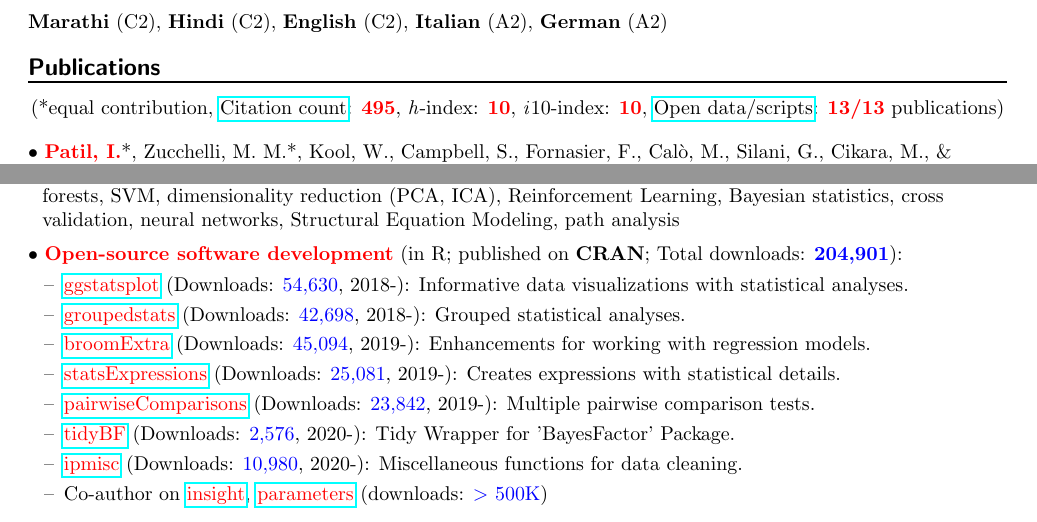
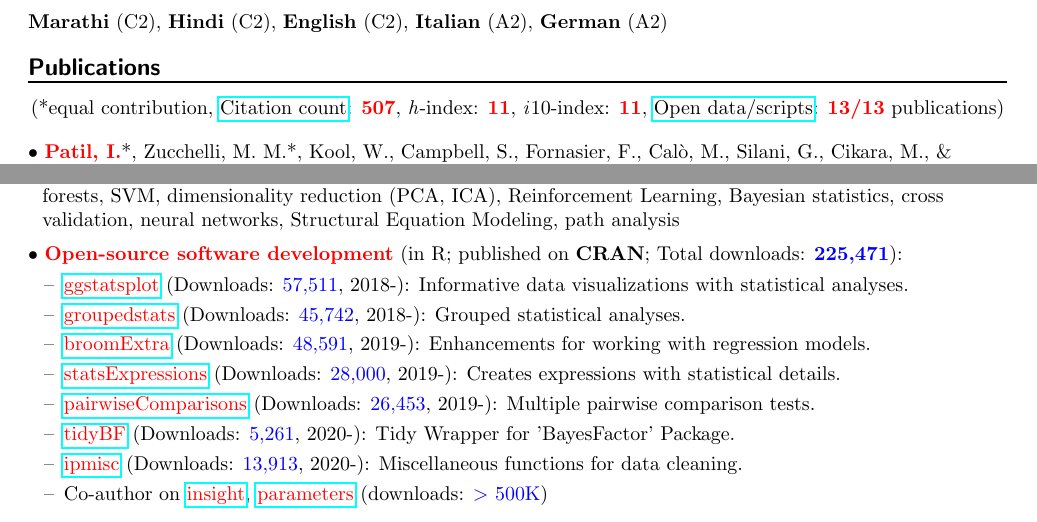
Before and after one commit to IndrajeetPatil/Indra_CV, a LaTeX CV (Indrajeet_Patil_CV.tex): two parts of pages 1 and 2 of 5, joined at a grey line, cut so that both start at the same text. Compiled offline with pdfLaTeX.

Commit message:
update cv

```diff
--- a/Indrajeet_Patil_CV.tex
+++ b/Indrajeet_Patil_CV.tex
@@ -147,7 +147,7 @@
 
 	\heading{\textbf{Publications}}
 	\begin{center}
-	(*equal contribution, \href{https://scholar.google.it/citations?user=kSYuYTUAAAAJ&hl=en&oi=ao}{Citation count}: \textbf{\textcolor{red}{495}}, \textit{h}-index: \textbf{\textcolor{red}{10}}, \textit{i}10-index: \textbf{\textcolor{red}{10}}, \href{https://osf.io/hk5f3/}{Open data/scripts}: \textbf{\textcolor{red}{13/13}} publications)\\
+	(*equal contribution, \href{https://scholar.google.it/citations?user=kSYuYTUAAAAJ&hl=en&oi=ao}{Citation count}: \textbf{\textcolor{red}{507}}, \textit{h}-index: \textbf{\textcolor{red}{11}}, \textit{i}10-index: \textbf{\textcolor{red}{11}}, \href{https://osf.io/hk5f3/}{Open data/scripts}: \textbf{\textcolor{red}{13/13}} publications)\\
 	\end{center}
 
 	$\bullet$ \textbf{\textcolor{red}{Patil, I.}}*, Zucchelli, M. M.*, Kool, W., Campbell, S., Fornasier, F., Cal\`{o}, M., Silani, G., Cikara, M., \& \hspace*{0.1in}Cushman, F. A. (2020). Reasoning supports utilitarian resolutions to moral dilemmas across diverse \hspace*{0.1in}measures. \textit{\textcolor{blue}{Journal of Personality and Social Psychology}}. \href{https://psyarxiv.com/q86vx/}{\tt doi:10.1037/pspp0000281}
@@ -224,18 +224,18 @@
 	$\bullet$ \textcolor{blue}{\textbf{Techniques}}: text mining, meta-analysis, logistic/linear regression, mixed effects regression, clustering \hspace*{0.1in}(\textit{k}-means, hierarchical cluster analysis, linear discriminant analysis), \textit{k}-nearest neighbor, bagging, random \hspace*{0.1in}forests, SVM, dimensionality reduction (PCA, ICA), Reinforcement Learning, Bayesian statistics, cross \hspace*{0.1in}validation, neural networks, Structural Equation Modeling, path analysis
 	\miniskip
 
-	$\bullet$ \textcolor{red}{\textbf{Open-source software development}} (in R; published on \textbf{CRAN}; Total downloads: \textcolor{blue}{\textbf{204,901}}):
+	$\bullet$ \textcolor{red}{\textbf{Open-source software development}} (in R; published on \textbf{CRAN}; Total downloads: \textcolor{blue}{\textbf{225,471}}):
 	 \vspace*{-0.09in}
 
 	\begin{itemize}
 	\itemsep-0.1em
-	\item[--] \href{https://indrajeetpatil.github.io/ggstatsplot/}{\textcolor{red}{ggstatsplot}} (Downloads: \textcolor{blue}{54,630}, 2018-): Informative data visualizations with statistical analyses.
-	\item[--] \href{https://indrajeetpatil.github.io/groupedstats/}{\textcolor{red}{groupedstats}} (Downloads: \textcolor{blue}{42,698}, 2018-): Grouped statistical analyses.
-	\item[--] \href{https://indrajeetpatil.github.io/groupedstats/}{\textcolor{red}{broomExtra}} (Downloads: \textcolor{blue}{45,094}, 2019-): Enhancements for working with regression models.
-	\item[--] \href{https://indrajeetpatil.github.io/statsExpressions/}{\textcolor{red}{statsExpressions}} (Downloads: \textcolor{blue}{25,081}, 2019-): Creates expressions with statistical details.
-	\item[--] \href{https://indrajeetpatil.github.io/pairwiseComparisons/}{\textcolor{red}{pairwiseComparisons}} (Downloads: \textcolor{blue}{23,842}, 2019-): Multiple pairwise comparison tests.
-    \item[--] \href{https://indrajeetpatil.github.io/tidyBF/}{\textcolor{red}{tidyBF}} (Downloads: \textcolor{blue}{2,576}, 2020-): Tidy Wrapper for 'BayesFactor' Package.
-	\item[--] \href{https://indrajeetpatil.github.io/ipmisc/}{\textcolor{red}{ipmisc}} (Downloads: \textcolor{blue}{10,980}, 2020-): Miscellaneous functions for data cleaning.
+	\item[--] \href{https://indrajeetpatil.github.io/ggstatsplot/}{\textcolor{red}{ggstatsplot}} (Downloads: \textcolor{blue}{57,511}, 2018-): Informative data visualizations with statistical analyses.
+	\item[--] \href{https://indrajeetpatil.github.io/groupedstats/}{\textcolor{red}{groupedstats}} (Downloads: \textcolor{blue}{45,742}, 2018-): Grouped statistical analyses.
+	\item[--] \href{https://indrajeetpatil.github.io/groupedstats/}{\textcolor{red}{broomExtra}} (Downloads: \textcolor{blue}{48,591}, 2019-): Enhancements for working with regression models.
+	\item[--] \href{https://indrajeetpatil.github.io/statsExpressions/}{\textcolor{red}{statsExpressions}} (Downloads: \textcolor{blue}{28,000}, 2019-): Creates expressions with statistical details.
+	\item[--] \href{https://indrajeetpatil.github.io/pairwiseComparisons/}{\textcolor{red}{pairwiseComparisons}} (Downloads: \textcolor{blue}{26,453}, 2019-): Multiple pairwise comparison tests.
+    \item[--] \href{https://indrajeetpatil.github.io/tidyBF/}{\textcolor{red}{tidyBF}} (Downloads: \textcolor{blue}{5,261}, 2020-): Tidy Wrapper for 'BayesFactor' Package.
+	\item[--] \href{https://indrajeetpatil.github.io/ipmisc/}{\textcolor{red}{ipmisc}} (Downloads: \textcolor{blue}{13,913}, 2020-): Miscellaneous functions for data cleaning.
 	\item[--] Co-author on \href{https://easystats.github.io/insight/}{\textcolor{red}{insight}}, \href{https://easystats.github.io/parameters/}{\textcolor{red}{parameters}} (downloads: \textcolor{blue}{$>$ 500K})
 	\end{itemize}
 
```
Also changed, not shown: Indrajeet_Patil_Resume.tex (+9 -9 lines), Indrajeet_Patil_CV.pdf, Indrajeet_Patil_Resume.pdf, 4 other files.
